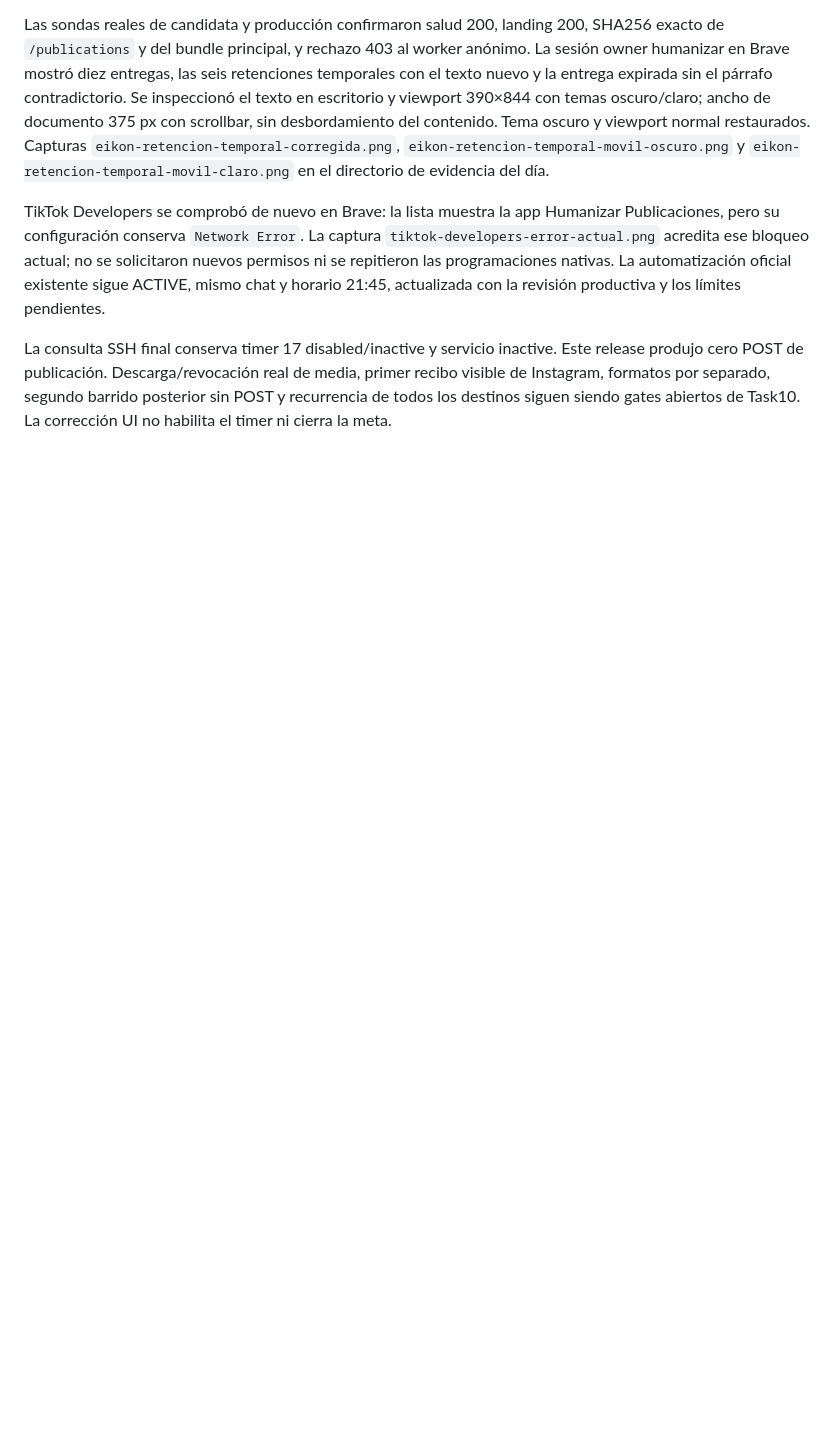
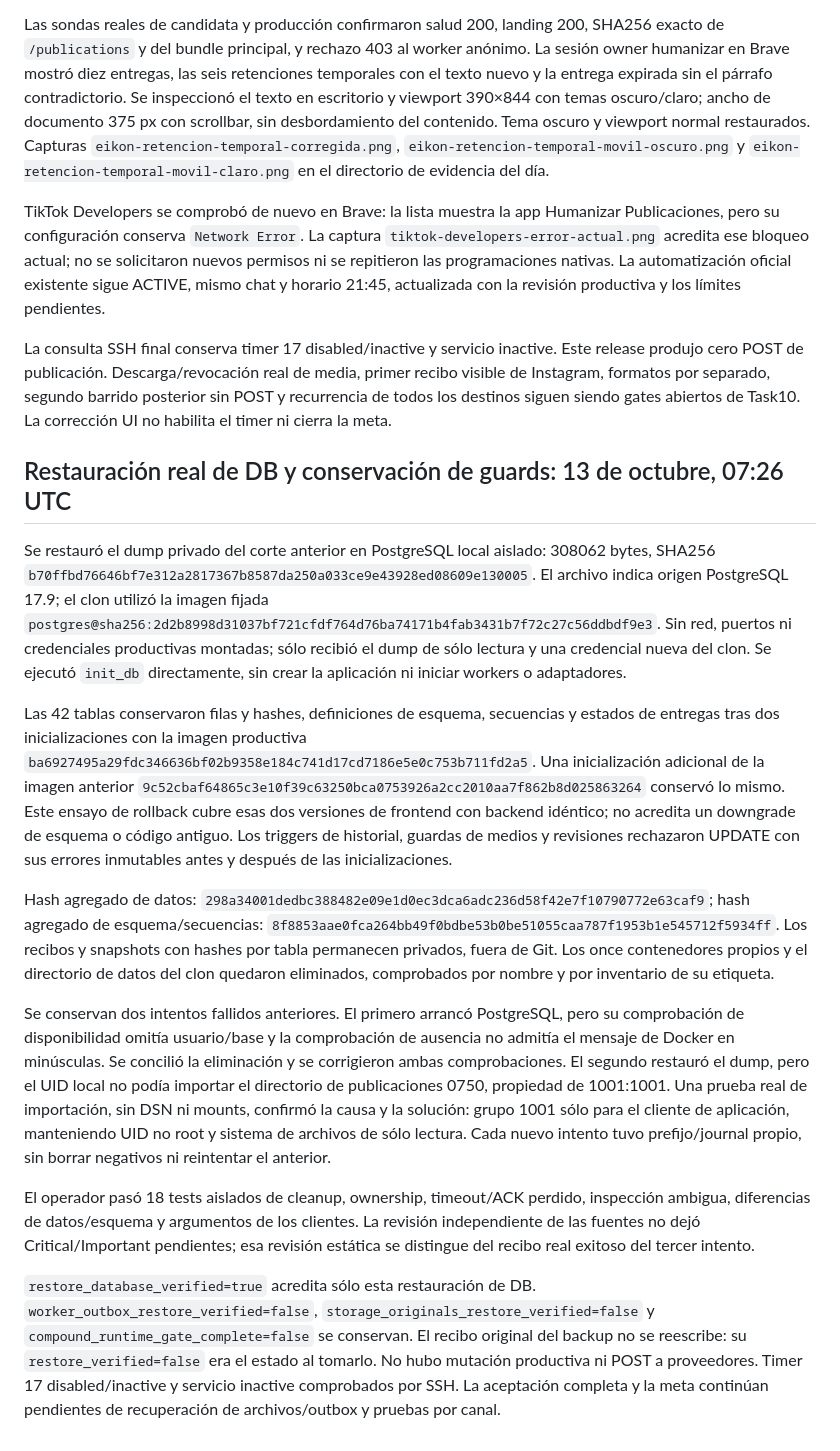
Before and after one commit to stevenvo780/creador-imagenes-de-marca, a Markdown page: docs/PRUEBAS-PUBLICACIONES-2026-10-12.md, the part around the change. Drawn GitHub-style; blank space fills up the shorter version.

Commit message:
docs: verify isolated production database restore and guards

```diff
--- a/docs/PRUEBAS-PUBLICACIONES-2026-10-12.md
+++ b/docs/PRUEBAS-PUBLICACIONES-2026-10-12.md
@@ -402,3 +402,55 @@ Este release produjo cero POST de publicación. Descarga/revocación real de
 media, primer recibo visible de Instagram, formatos por separado, segundo
 barrido posterior sin POST y recurrencia de todos los destinos siguen siendo
 gates abiertos de Task10. La corrección UI no habilita el timer ni cierra la meta.
+
+## Restauración real de DB y conservación de guards: 13 de octubre, 07:26 UTC
+
+Se restauró el dump privado del corte anterior en PostgreSQL local aislado:
+308062 bytes, SHA256
+`b70ffbd76646bf7e312a2817367b8587da250a033ce9e43928ed08609e130005`.
+El archivo indica origen PostgreSQL 17.9; el clon utilizó la imagen fijada
+`postgres@sha256:2d2b8998d31037bf721cfdf764d76ba74171b4fab3431b7f72c27c56ddbdf9e3`.
+Sin red, puertos ni credenciales productivas montadas; sólo recibió el dump de
+sólo lectura y una credencial nueva del clon. Se ejecutó `init_db` directamente,
+sin crear la aplicación ni iniciar workers o adaptadores.
+
+Las 42 tablas conservaron filas y hashes, definiciones de esquema, secuencias
+y estados de entregas tras dos inicializaciones con la imagen productiva
+`ba6927495a29fdc346636bf02b9358e184c741d17cd7186e5e0c753b711fd2a5`.
+Una inicialización adicional de la imagen anterior
+`9c52cbaf64865c3e10f39c63250bca0753926a2cc2010aa7f862b8d025863264`
+conservó lo mismo. Este ensayo de rollback cubre esas dos versiones de frontend
+con backend idéntico; no acredita un downgrade de esquema o código antiguo.
+Los triggers de historial, guardas de medios y revisiones rechazaron UPDATE
+con sus errores inmutables antes y después de las inicializaciones.
+
+Hash agregado de datos:
+`298a34001dedbc388482e09e1d0ec3dca6adc236d58f42e7f10790772e63caf9`;
+hash agregado de esquema/secuencias:
+`8f8853aae0fca264bb49f0bdbe53b0be51055caa787f1953b1e545712f5934ff`.
+Los recibos y snapshots con hashes por tabla permanecen privados, fuera de Git.
+Los once contenedores propios y el directorio de datos del clon quedaron
+eliminados, comprobados por nombre y por inventario de su etiqueta.
+
+Se conservan dos intentos fallidos anteriores. El primero arrancó PostgreSQL,
+pero su comprobación de disponibilidad omitía usuario/base y la comprobación
+de ausencia no admitía el mensaje de Docker en minúsculas. Se concilió la
+eliminación y se corrigieron ambas comprobaciones. El segundo restauró el dump,
+pero el UID local no podía importar el directorio de publicaciones 0750,
+propiedad de 1001:1001. Una prueba real de importación, sin DSN ni mounts,
+confirmó la causa y la solución: grupo 1001 sólo para el cliente de aplicación,
+manteniendo UID no root y sistema de archivos de sólo lectura. Cada nuevo
+intento tuvo prefijo/journal propio, sin borrar negativos ni reintentar el anterior.
+
+El operador pasó 18 tests aislados de cleanup, ownership, timeout/ACK perdido,
+inspección ambigua, diferencias de datos/esquema y argumentos de los clientes.
+La revisión independiente de las fuentes no dejó Critical/Important pendientes;
+esa revisión estática se distingue del recibo real exitoso del tercer intento.
+
+`restore_database_verified=true` acredita sólo esta restauración de DB.
+`worker_outbox_restore_verified=false`, `storage_originals_restore_verified=false`
+y `compound_runtime_gate_complete=false` se conservan. El recibo original del
+backup no se reescribe: su `restore_verified=false` era el estado al tomarlo.
+No hubo mutación productiva ni POST a proveedores. Timer 17 disabled/inactive
+y servicio inactive comprobados por SSH. La aceptación completa y la meta
+continúan pendientes de recuperación de archivos/outbox y pruebas por canal.
```
Also changed, not shown: docs/DEPLOY-CENTRO-PUBLICACIONES.md (+18 -0 lines), 1 other file.
